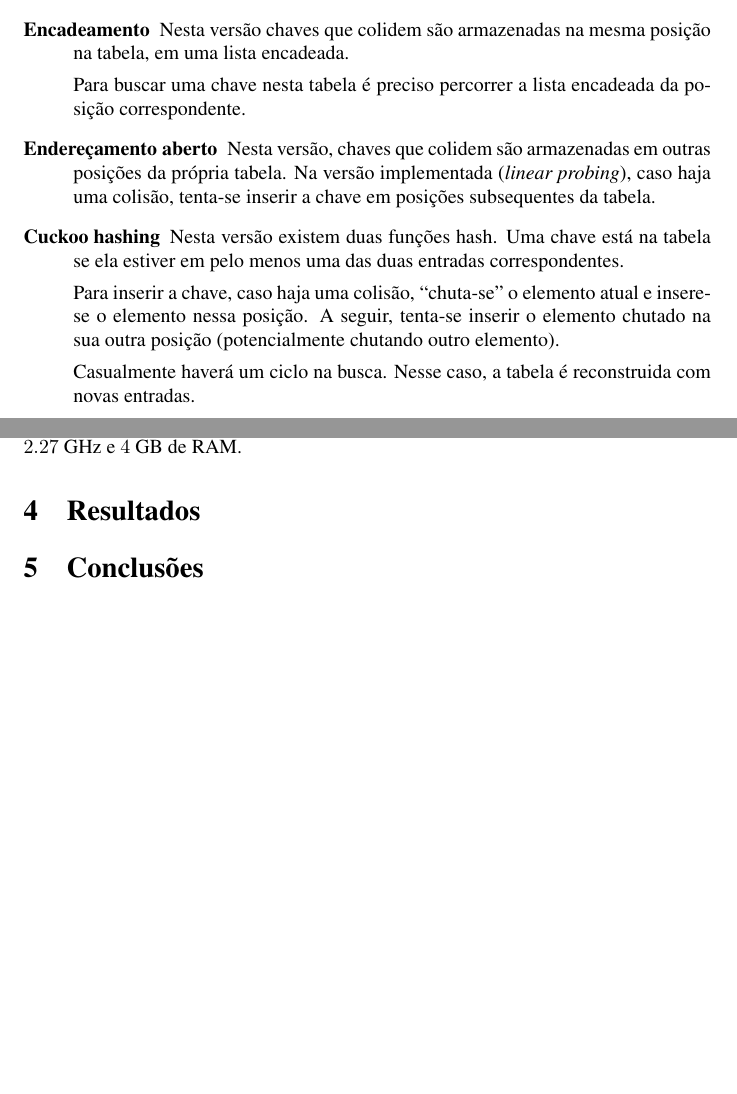
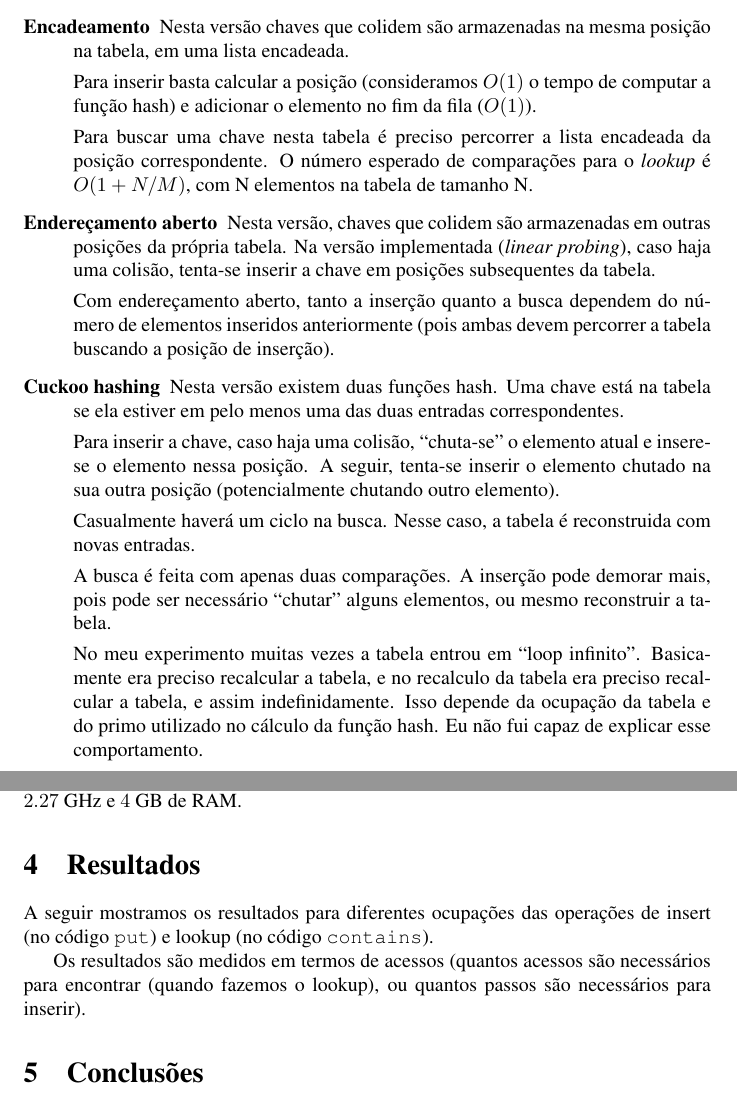
Before and after one commit to leochatain/inf5016, a LaTeX document (cpp/ex5/report/ex5.tex): two parts of pages 1 and 2 of 2, joined at a grey line, cut so that both start at the same text, the shorter picture padded with empty space. Compiled offline with pdfLaTeX.

Commit message:
More on the report

```diff
--- a/cpp/ex5/report/ex5.tex
+++ b/cpp/ex5/report/ex5.tex
@@ -22,12 +22,19 @@ Implementar três diferentes tabelas hash:
  \item[Encadeamento] Nesta versão chaves que colidem são armazenadas na mesma posição na
 tabela, em uma lista encadeada.
 
+Para inserir basta calcular a posição (consideramos $O(1)$ o tempo de computar a função hash) e
+adicionar o elemento no fim da fila ($O(1)$).
+
 Para buscar uma chave nesta tabela é preciso percorrer a lista encadeada da posição
-correspondente.
+correspondente. O número esperado de comparações para o \emph{lookup} é $O(1 + N/M)$, com N
+elementos na tabela de tamanho N.
 
  \item[Endereçamento aberto] Nesta versão, chaves que colidem são armazenadas em outras
 posições da própria tabela. Na versão implementada (\emph{linear probing}), caso haja uma colisão,
 tenta-se inserir a chave em posições subsequentes da tabela.
+
+Com endereçamento aberto, tanto a inserção quanto a busca dependem do número de elementos inseridos
+anteriormente (pois ambas devem percorrer a tabela buscando a posição de inserção).
 
  \item[Cuckoo hashing] Nesta versão existem duas funções hash. Uma chave está na tabela se ela
 estiver em pelo menos uma das duas entradas correspondentes.
@@ -37,6 +44,14 @@ nessa posição. A seguir, tenta-se inserir o elemento chutado na sua outra posi
 chutando outro elemento).
 
 Casualmente haverá um ciclo na busca. Nesse caso, a tabela é reconstruida com novas entradas.
+
+A busca é feita com apenas duas comparações. A inserção pode demorar mais, pois pode ser necessário
+``chutar'' alguns elementos, ou mesmo reconstruir a tabela.
+
+No meu experimento muitas vezes a tabela entrou em ``loop infinito''. Basicamente era preciso
+recalcular a tabela, e no recalculo da tabela era preciso recalcular a tabela, e assim
+indefinidamente. Isso depende da ocupação da tabela e do primo utilizado no cálculo da função hash.
+Eu não fui capaz de explicar esse comportamento.
 
 \end{description}
 
@@ -71,6 +86,12 @@ e $4$ GB de RAM.
 
 \section{Resultados}
 
+A seguir mostramos os resultados para diferentes ocupações das operações de insert (no código
+\texttt{put}) e lookup (no código \texttt{contains}).
+
+Os resultados são medidos em termos de acessos (quantos acessos são necessários para encontrar
+(quando fazemos o lookup), ou quantos passos são necessários para inserir).
+
 \section{Conclusões}
 
 \end{document}
```
